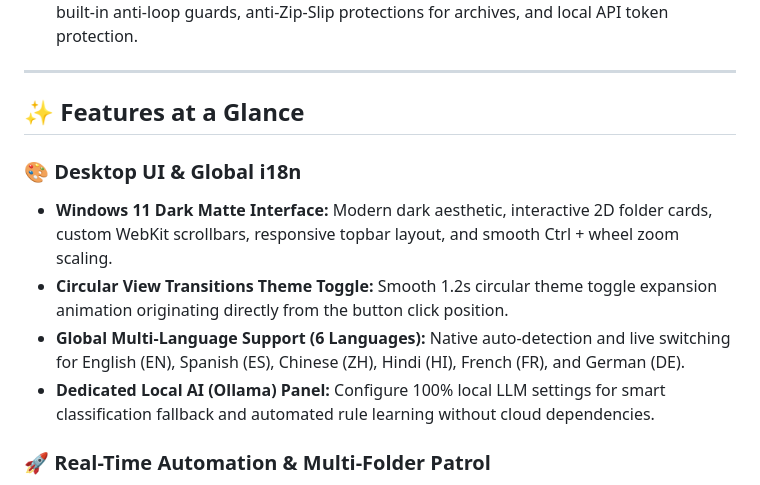
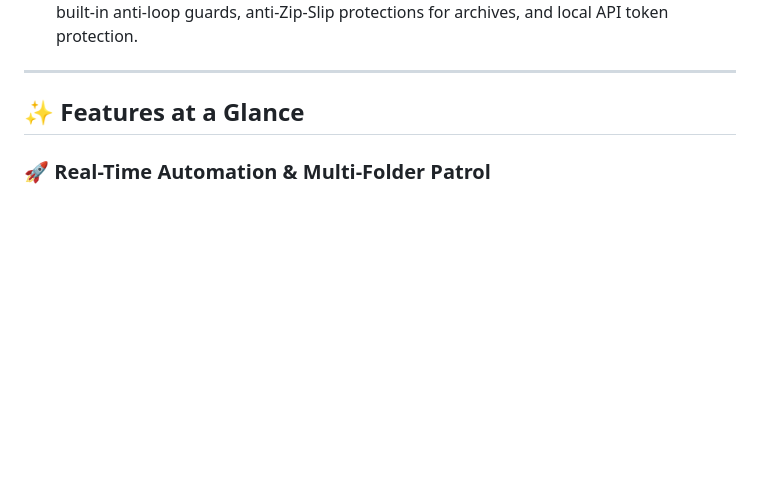
Before and after one commit to marcmarti9/sortix, a Markdown page: README.md, the part around the change. Drawn GitHub-style; blank space fills up the shorter version.

Commit message:
docs: remove desktop ui section from README

```diff
--- a/README.md
+++ b/README.md
@@ -24,12 +24,6 @@ Sortix handles sensitive personal files (tax returns, bank statements, contracts
 ---
 
 ## ✨ Features at a Glance
-
-### 🎨 Desktop UI & Global i18n
-* **Windows 11 Dark Matte Interface:** Modern dark aesthetic, interactive 2D folder cards, custom WebKit scrollbars, responsive topbar layout, and smooth Ctrl + wheel zoom scaling.
-* **Circular View Transitions Theme Toggle:** Smooth 1.2s circular theme toggle expansion animation originating directly from the button click position.
-* **Global Multi-Language Support (6 Languages):** Native auto-detection and live switching for English (EN), Spanish (ES), Chinese (ZH), Hindi (HI), French (FR), and German (DE).
-* **Dedicated Local AI (Ollama) Panel:** Configure 100% local LLM settings for smart classification fallback and automated rule learning without cloud dependencies.
 
 ### 🚀 Real-Time Automation & Multi-Folder Patrol
 * **Multi-Folder Real-Time Monitoring:** Monitors your Downloads directory and any active custom folders simultaneously in real-time. Safely waits for active downloads (`.crdownload`, `.part`) to complete before filing.
```
